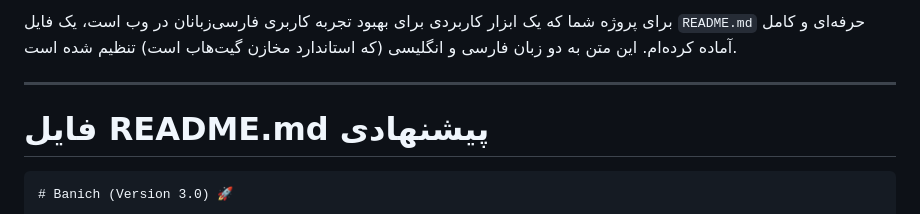
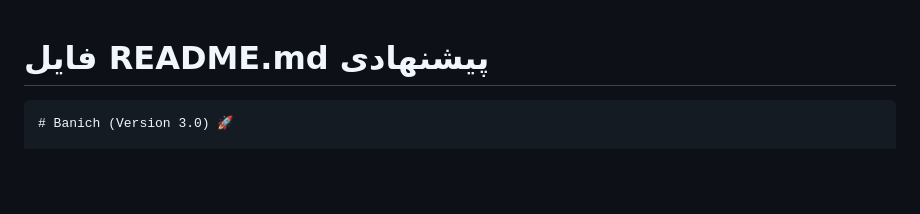
Before and after one commit to banicoms/banich, a Markdown page: README.md, the part around the change. Rendered like a GitHub page; blank space fills up the shorter version.

```diff
--- a/README.md
+++ b/README.md
@@ -1,6 +1,4 @@
-برای پروژه شما که یک ابزار کاربردی برای بهبود تجربه کاربری فارسی‌زبانان در وب است، یک فایل `README.md` حرفه‌ای و کامل آماده کرده‌ام. این متن به دو زبان فارسی و انگلیسی (که استاندارد مخازن گیت‌هاب است) تنظیم شده است.
 
----
 
 # فایل README.md پیشنهادی
 
```
